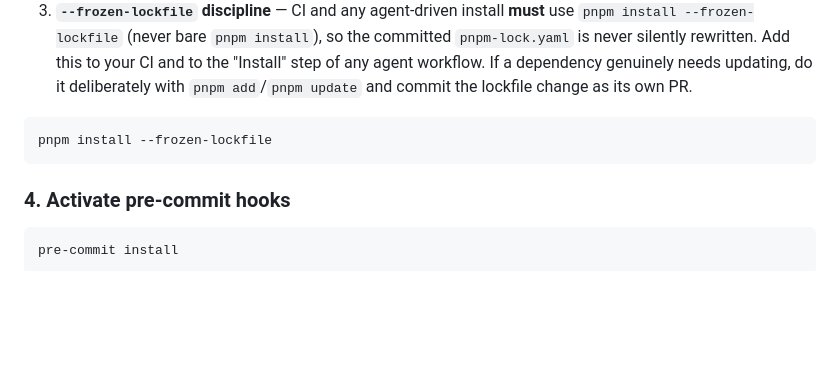
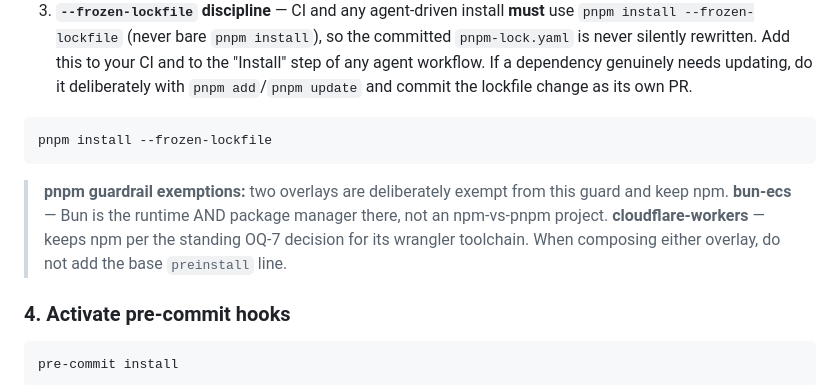
Before and after one commit to secureprospective/christopher-coding-standards, a Markdown page: templates/typescript/README.md, the part around the change. Rendered like a GitHub page; blank space fills up the shorter version.

Commit message:
docs(ts): add pnpm guardrail exemption note to base TS README [AI-assisted]

````diff
--- a/templates/typescript/README.md
+++ b/templates/typescript/README.md
@@ -56,6 +56,12 @@ The snippet ships the **pnpm guardrail** (fleet standard) in three pieces:
 ```bash
 pnpm install --frozen-lockfile
 ```
+
+> **pnpm guardrail exemptions:** two overlays are deliberately exempt from this guard and
+> keep npm. **bun-ecs** — Bun is the runtime AND package manager there, not an
+> npm-vs-pnpm project. **cloudflare-workers** — keeps npm per the standing OQ-7 decision
+> for its wrangler toolchain. When composing either overlay, do not add the base
+> `preinstall` line.
 
 ### 4. Activate pre-commit hooks
 
````
